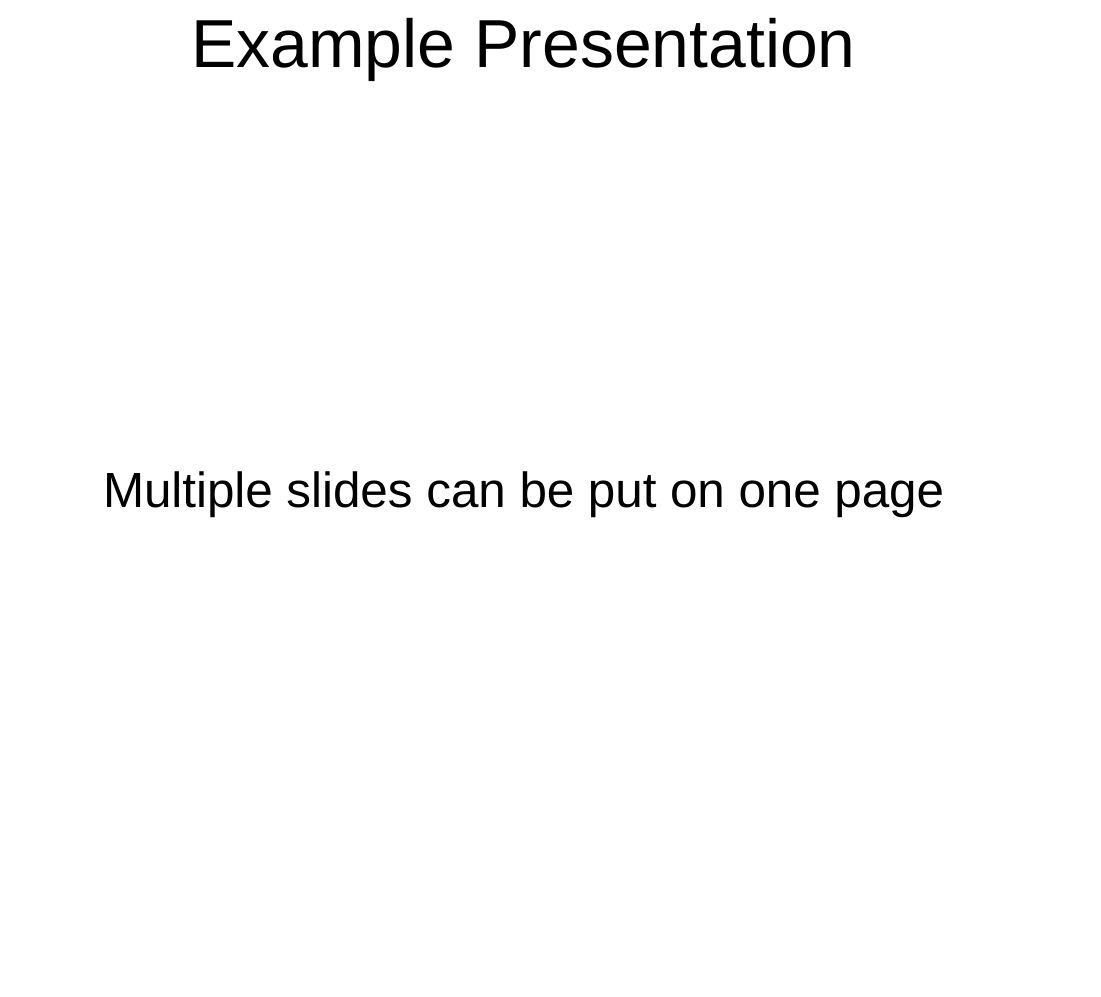
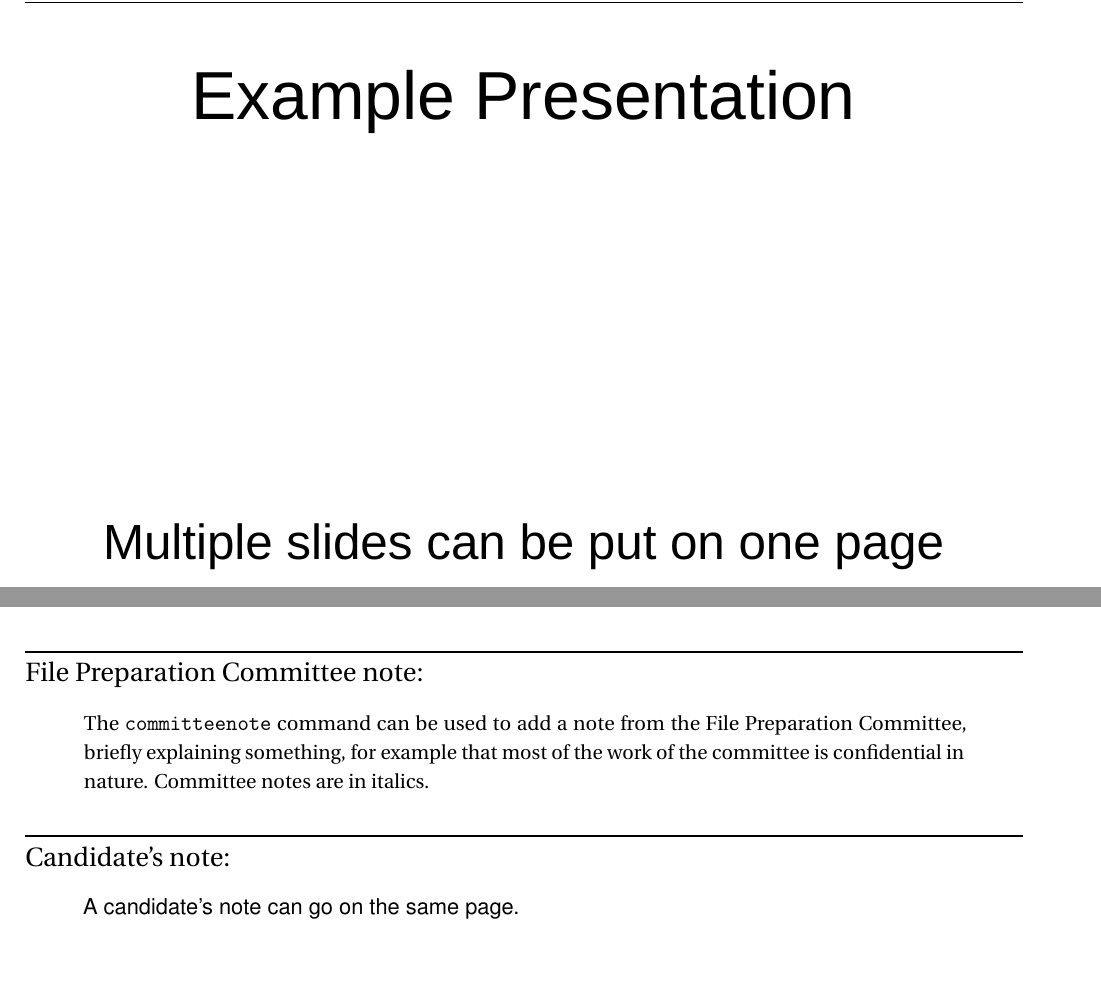
Before and after one commit to yorkulibraries/yufile, a LaTeX book (candidacy-file-template.tex): part of page 12 of 23 before the commit and two parts of pages 12 and 22 of 23 after it, the two joined at a grey line, cut so that both start at the same text, the shorter picture padded with empty space. Compiled offline with pdfLaTeX.

Commit message:
Add \committeenote{} command and example; various minor cleanups

```diff
--- a/candidacy-file-template.tex
+++ b/candidacy-file-template.tex
@@ -131,6 +130,17 @@
 {\large Candidate's note:}
 \begin{quote}
   \fontfamily{phv}\selectfont
+  {\small #1}
+\end{quote}
+}
+
+%% Committee notes
+% \committeenote adds a note from the FPC, in italics.
+\newcommand{\committeenote}[1] {%
+\par\noindent\rule{\textwidth}{1pt}
+{\large File Preparation Committee note:}
+\begin{quote}
+  \itshape{}
   {\small #1}
 \end{quote}
 }
@@ -314,6 +324,10 @@ A citation to the article goes here.  Do not include the article itself.
   \item The annual report of the committee.
 \end{itemize}
 
+\committeenote{The {\tt committeenote} command can be used to add a note from the File Preparation Committee, briefly explaining something, for example that most of the work of the committee is confidential in nature.  Committee notes are in italics.}
+
+\candidatenote{A candidate's note can go on the same page.}
+
 \includepdf[pages=-,scale=0.95,pagecommand={}]{pdfs/example-1.pdf}
 
 \end{document}
```
Also changed, not shown: README.md, candidacy-file-template.pdf, candidacy-file-template.tex (7 more changed lines).
